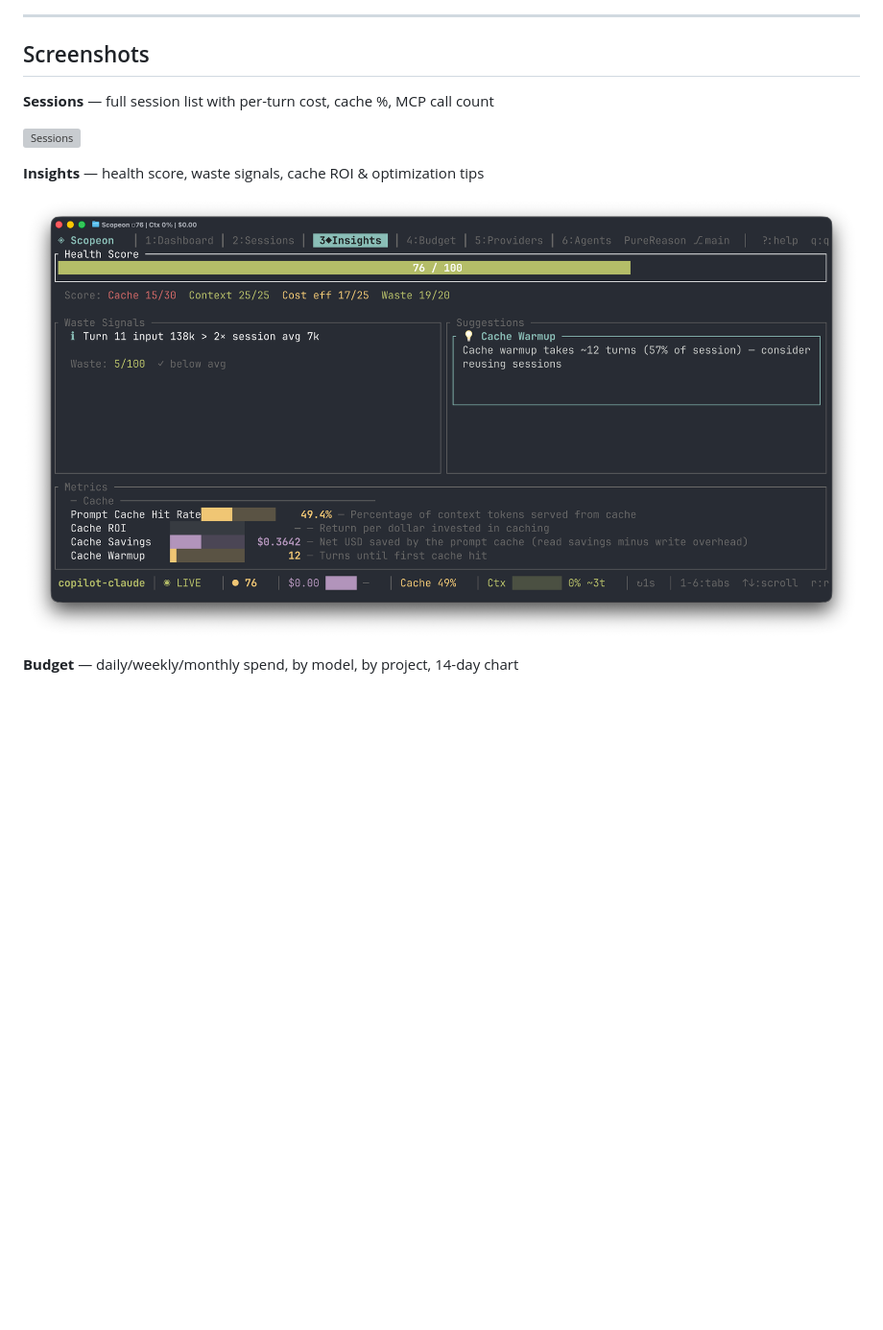
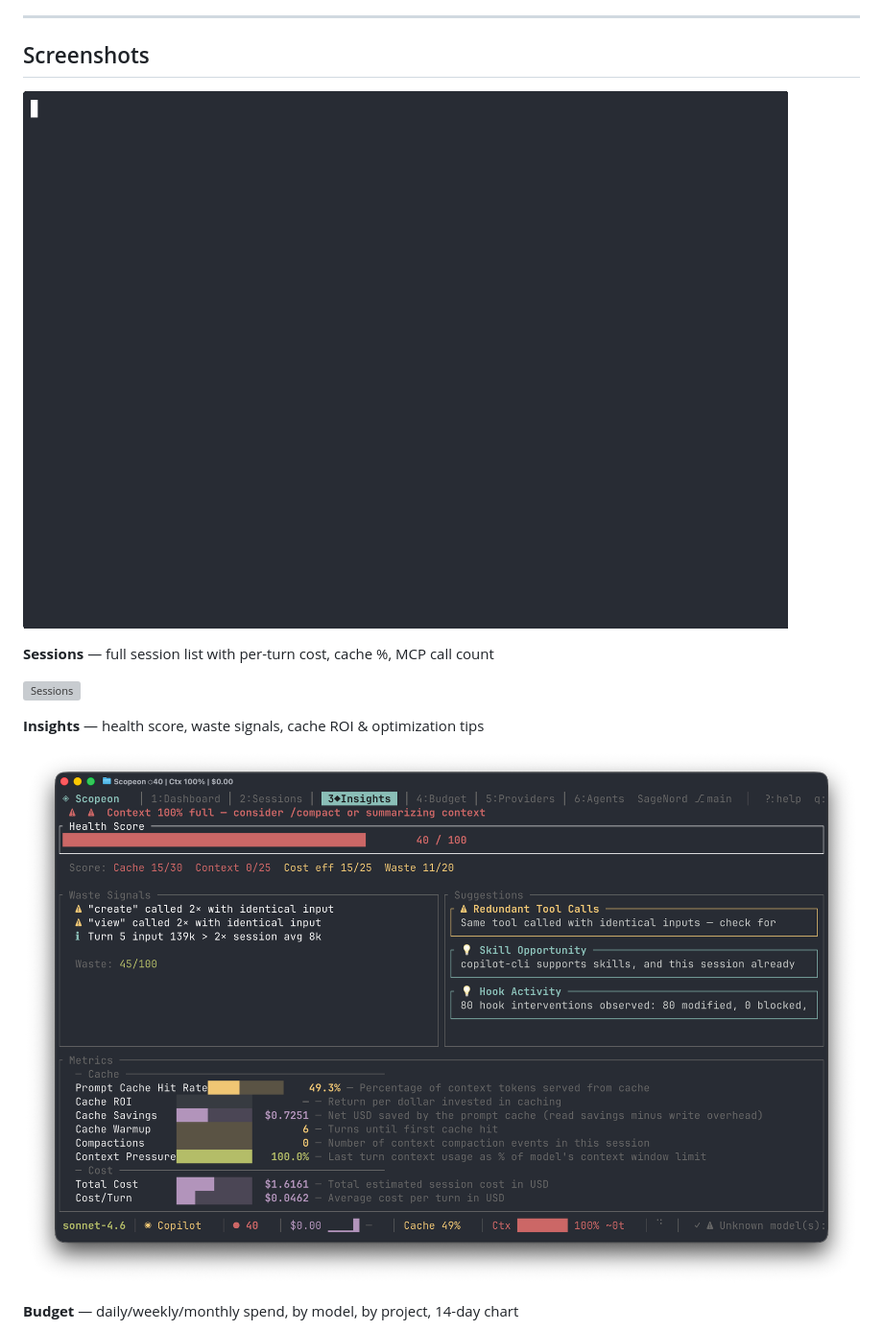
Before and after one commit to sorunokoe/Scopeon, a Markdown page: README.md, the part around the change. Shown at 96% size. Rendered like a GitHub page; pictures changed too: assets/2-insights.png, scopeon-demo.gif (added); blank space fills up the shorter version; grey boxes are pictures that could not be loaded.

Commit message:
docs: add demo gif and update screenshots in README
- Add scopeon-demo.gif to Screenshots section
- Update assets/0-dashboard.png and assets/2-insights.png

Co-authored-by: Copilot <223556219+Copilot@users.noreply.github.com>

```diff
--- a/README.md
+++ b/README.md
@@ -78,6 +78,8 @@
 ---
 
 ## Screenshots
+
+![Scopeon Demo](scopeon-demo.gif)
 
 **Sessions** — full session list with per-turn cost, cache %, MCP call count
 
```
Also changed, not shown: assets/0-dashboard.png.
